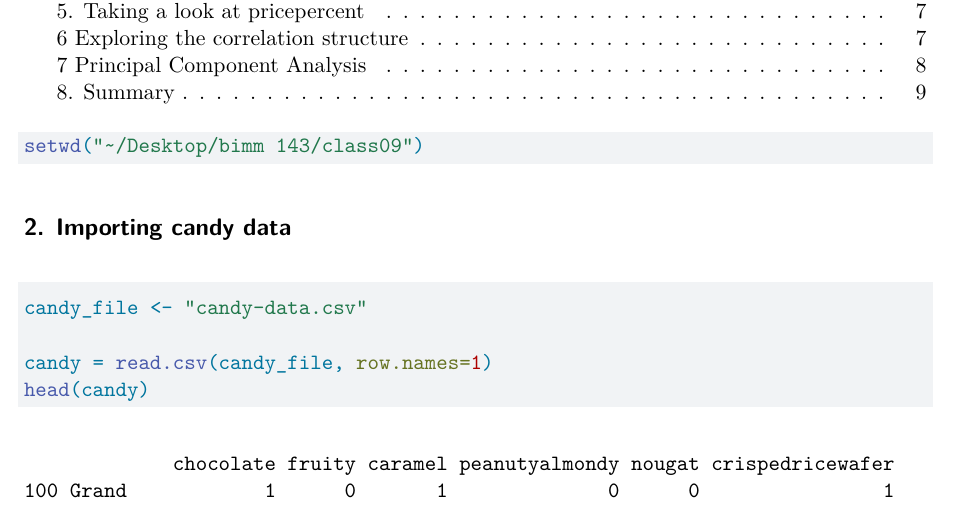
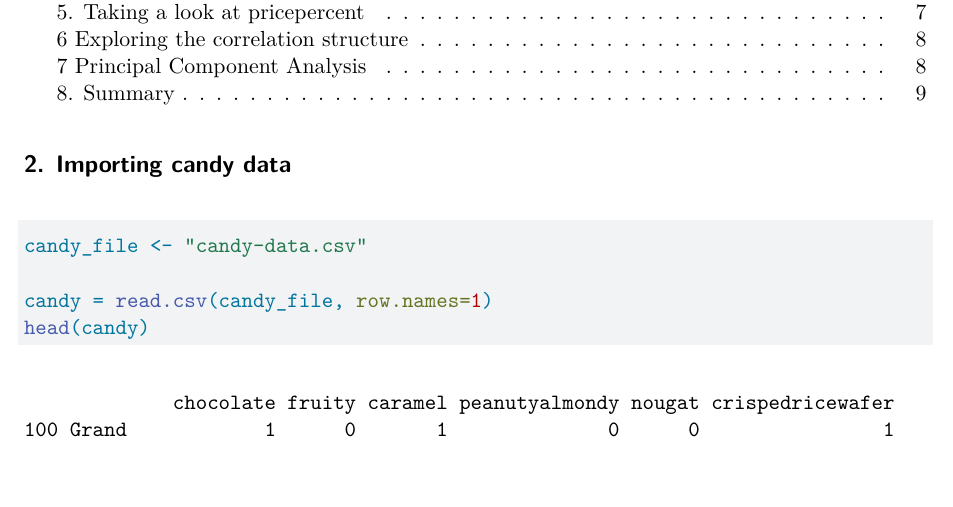
Before and after one commit to carrymehomestead/bimm143_github, a Quarto document (class09/class09.R.qmd): part of page 1 of 9, cut so that both start at the same text, the shorter picture padded with empty space. Rendered offline with R 4.5, knitr and Pandoc in place of Quarto, then LaTeX, with nearby package versions.

Commit message:
class 09

````diff
--- a/class09/class09.R.qmd
+++ b/class09/class09.R.qmd
@@ -9,6 +7,3 @@ toc: true
-setwd("~/Desktop/bimm 143/class09")
-```
-
 
 ## 2. Importing candy data
 ```{r}
````
Also changed, not shown: class09/class09.R.md (added), class09/class09.R_files/figure-commonmark/unnamed-chunk-15-1.png (added), class09/class09.R_files/figure-commonmark/unnamed-chunk-16-1.png (added), class09/class09.R_files/figure-commonmark/unnamed-chunk-17-1.png (added), class09/class09.R_files/figure-commonmark/unnamed-chunk-18-1.png (added), class09/class09.R_files/figure-commonmark/unnamed-chunk-19-1.png (added), class09/class09.R_files/figure-commonmark/unnamed-chunk-20-1.png (added), class09/class09.R_files/figure-commonmark/unnamed-chunk-20-2.png (added), class09/class09.R_files/figure-commonmark/unnamed-chunk-22-1.png (added), class09/class09.R_files/figure-commonmark/unnamed-chunk-23-1.png (added), class09/class09.R_files/figure-commonmark/unnamed-chunk-24-1.png (added), class09/class09.R_files/figure-commonmark/unnamed-chunk-7-1.png (added), class09/class09.R_files/figure-commonmark/unnamed-chunk-8-1.png (added), class09/class09.R.qmd (2 more changed lines).
